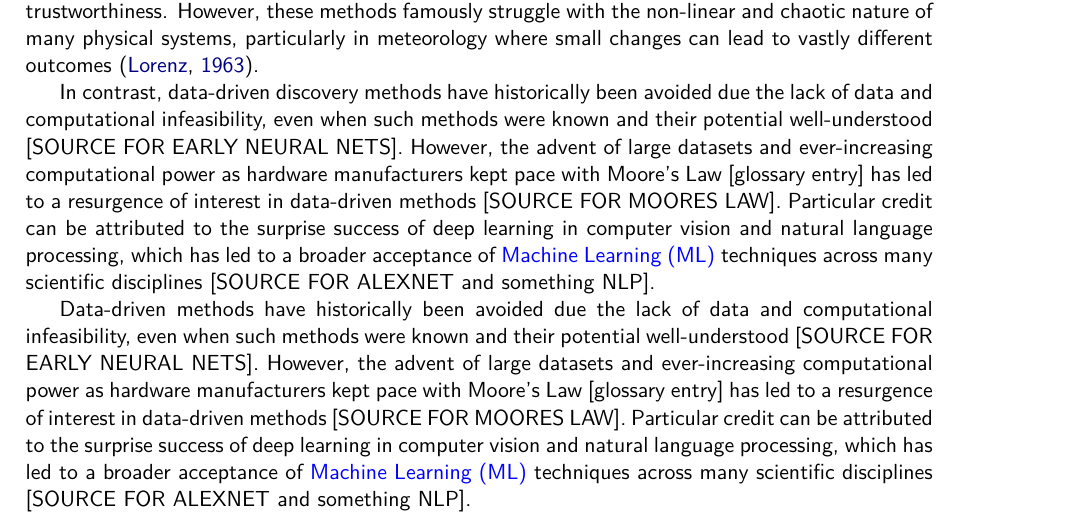
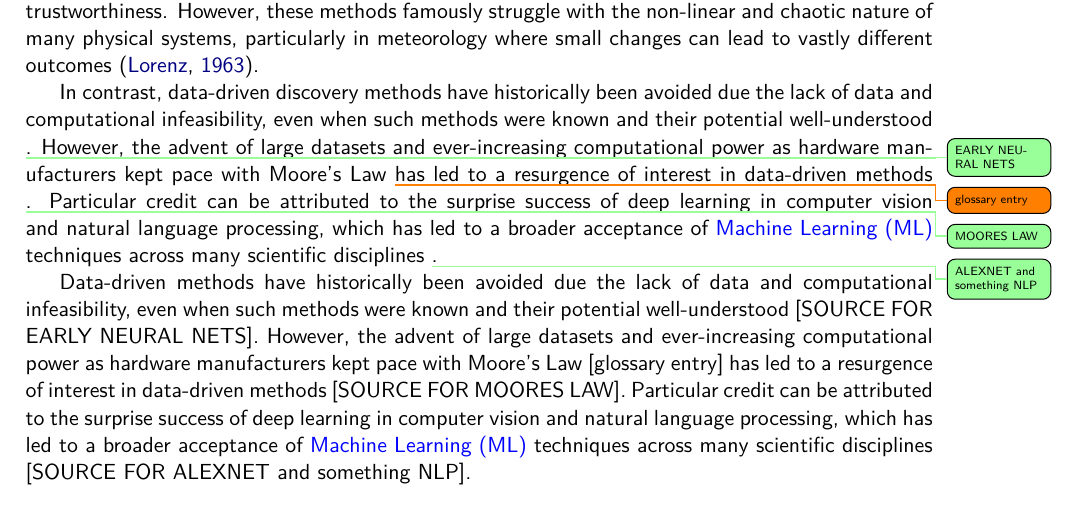
Before and after one commit to seangtkelley/uor-msc-dissertation-xai-african-storms, a LaTeX thesis (report/thesis.tex, which reads report/chapters/background.tex): part of page 13 of 21, cut so that both start at the same text. Compiled offline with pdfLaTeX.

Commit message:
using custom todos now

```diff
--- a/report/chapters/background.tex
+++ b/report/chapters/background.tex
@@ -15,7 +15,7 @@ MAYBE NEED A PARAGRAPH ABOUT LIMITED RESOURCES AND DATA AVAILABILITY IN THE REGI
 
 Although scientific research is no stranger to the analysis of experimental data to confirm hypothesis, since the advent of computers in the 20th century, the possibility of data-driven discovery has gained traction. The physical sciences have traditionally favoured numerical methods for complex system modelling, most often relying on the resultant equations from first principles and physical laws as the basis for simulation. Since most of these systems are too complex to be solved analytically, numerical methods are used to approximate solutions within certain constraints limiting grid resolution, stability, and subgrid parametrisation \citep{Lynch2008}. The primary benefit of such techniques is that they are inherently based on well-established physical laws, which can provide a degree of interpretability and trustworthiness. However, these methods famously struggle with the non-linear and chaotic nature of many physical systems, particularly in meteorology where small changes can lead to vastly different outcomes \citep{Lorenz1963}.
 
-In contrast, data-driven discovery methods have historically been avoided due the lack of data and computational infeasibility, even when such methods were known and their potential well-understood [SOURCE FOR EARLY NEURAL NETS]. However, the advent of large datasets and ever-increasing computational power as hardware manufacturers kept pace with Moore's Law [glossary entry] has led to a resurgence of interest in data-driven methods [SOURCE FOR MOORES LAW]. Particular credit can be attributed to the surprise success of deep learning in computer vision and natural language processing, which has led to a broader acceptance of \acrfull{ml} techniques across many scientific disciplines [SOURCE FOR ALEXNET and something NLP].
+In contrast, data-driven discovery methods have historically been avoided due the lack of data and computational infeasibility, even when such methods were known and their potential well-understood \insertref{EARLY NEURAL NETS}. However, the advent of large datasets and ever-increasing computational power as hardware manufacturers kept pace with Moore's Law \todo{glossary entry} has led to a resurgence of interest in data-driven methods \insertref{MOORES LAW}. Particular credit can be attributed to the surprise success of deep learning in computer vision and natural language processing, which has led to a broader acceptance of \acrfull{ml} techniques across many scientific disciplines \insertref{ALEXNET and something NLP}.
 
  Data-driven methods have historically been avoided due the lack of data and computational infeasibility, even when such methods were known and their potential well-understood [SOURCE FOR EARLY NEURAL NETS]. However, the advent of large datasets and ever-increasing computational power as hardware manufacturers kept pace with Moore's Law [glossary entry] has led to a resurgence of interest in data-driven methods [SOURCE FOR MOORES LAW]. Particular credit can be attributed to the surprise success of deep learning in computer vision and natural language processing, which has led to a broader acceptance of \acrfull{ml} techniques across many scientific disciplines [SOURCE FOR ALEXNET and something NLP].
 
```
